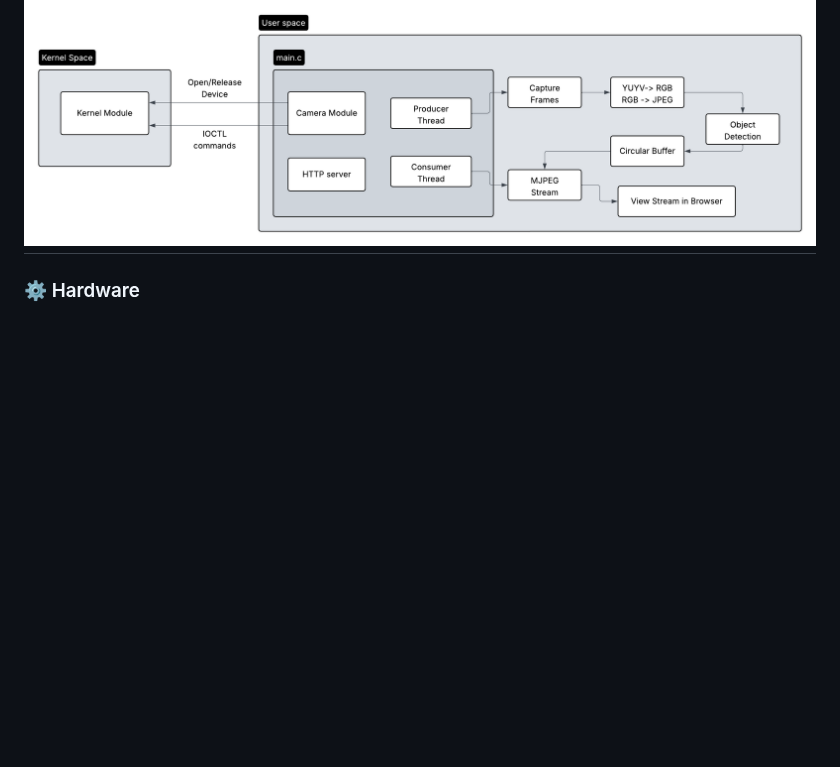
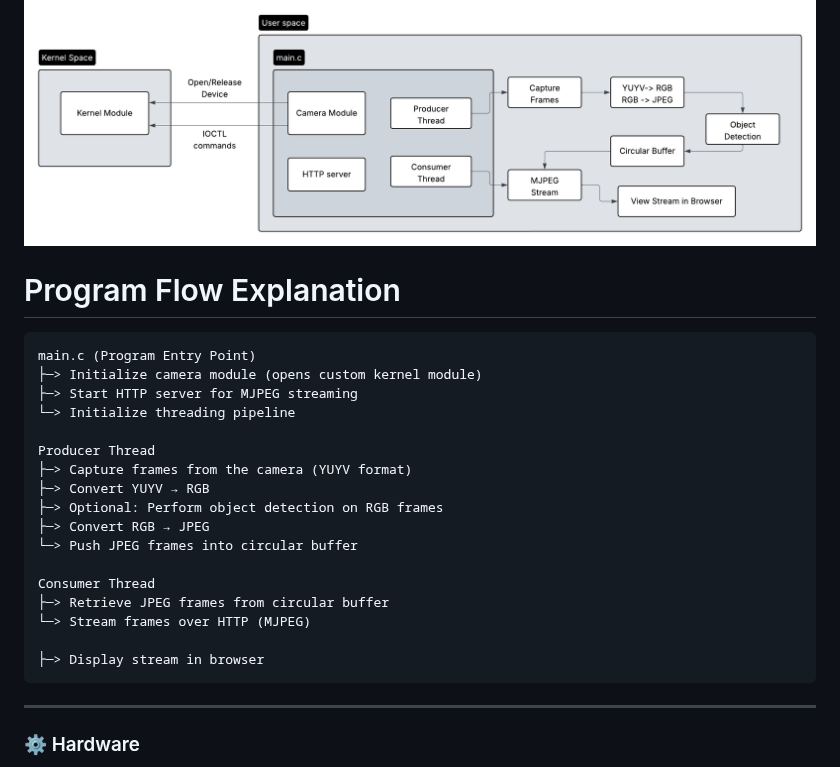
Before and after one commit to HajjSalad/RaspberryPi-Cam-Streamer, a Markdown page: README.md, the part around one of its changes. Rendered like a GitHub page; blank space fills up the shorter version.

````diff
--- a/README.md
+++ b/README.md
@@ -70,6 +70,27 @@ This design allows for **producer thread** to run continously, while a new **con
 
 ### 🏗️ High Level Flow
 ![Block Diagram](./Pi_cam_stream_Block_diagram.png)
+
+# Program Flow Explanation
+```
+main.c (Program Entry Point)
+├─> Initialize camera module (opens custom kernel module)
+├─> Start HTTP server for MJPEG streaming
+└─> Initialize threading pipeline
+
+Producer Thread
+├─> Capture frames from the camera (YUYV format)
+├─> Convert YUYV → RGB
+├─> Optional: Perform object detection on RGB frames
+├─> Convert RGB → JPEG
+└─> Push JPEG frames into circular buffer
+
+Consumer Thread
+├─> Retrieve JPEG frames from circular buffer
+└─> Stream frames over HTTP (MJPEG)
+
+├─> Display stream in browser
+```
 ---
 ### ⚙️ Hardware
 - **Raspberry Pi 5** - primary embedded platform for kernel and user-space execution
````
Also changed, not shown: other parts of README.md (+19 -19 lines).
